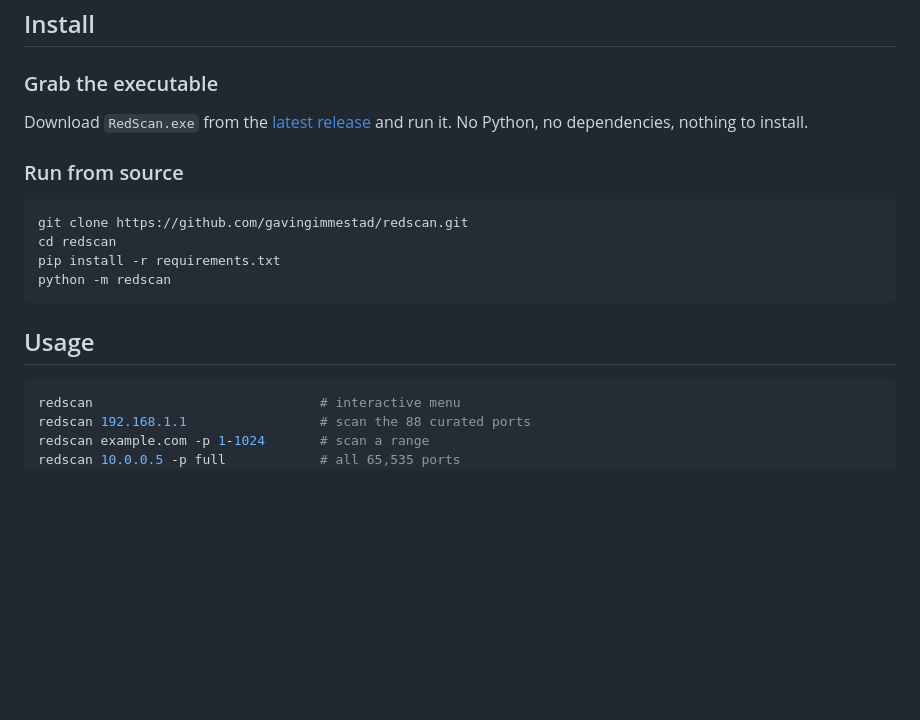
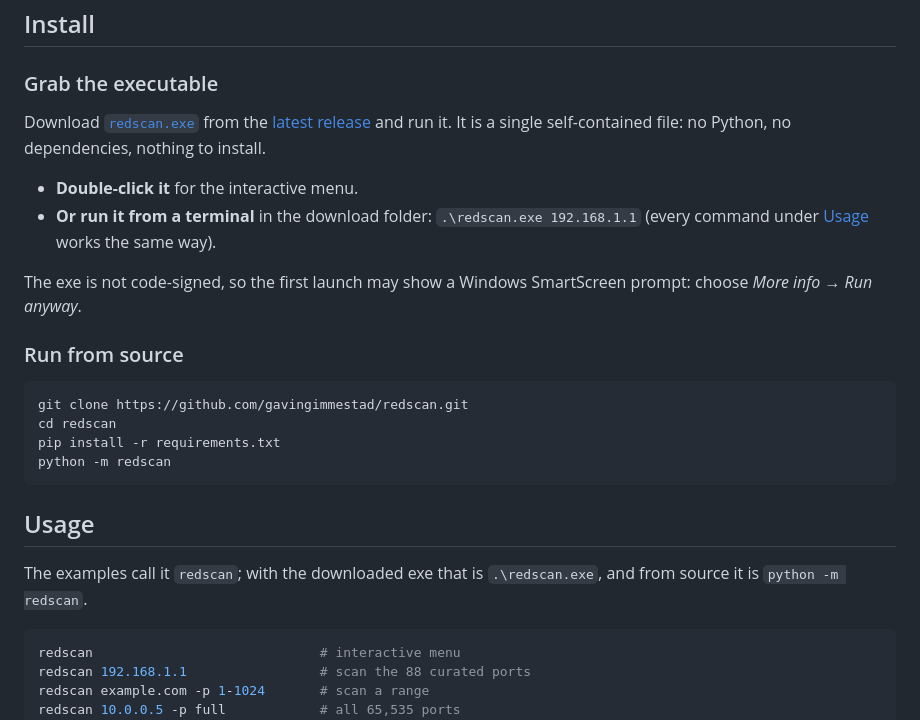
Before and after one commit to gavingimmestad/redscan, a Markdown page: README.md, the part around one of its changes. Rendered like a GitHub page; blank space fills up the shorter version.

````diff
--- a/README.md
+++ b/README.md
@@ -53,8 +62,17 @@ live in a single shade of angry red.
 
 ### Grab the executable
 
-Download `RedScan.exe` from the [latest release](../../releases/latest) and run
-it. No Python, no dependencies, nothing to install.
+Download [`redscan.exe`](https://github.com/gavingimmestad/redscan/releases/latest/download/redscan.exe)
+from the [latest release](https://github.com/gavingimmestad/redscan/releases/latest)
+and run it. It is a single self-contained file: no Python, no dependencies,
+nothing to install.
+
+- **Double-click it** for the interactive menu.
+- **Or run it from a terminal** in the download folder:
+  `.\redscan.exe 192.168.1.1` (every command under [Usage](#usage) works the same way).
+
+The exe is not code-signed, so the first launch may show a Windows SmartScreen
+prompt: choose *More info* → *Run anyway*.
 
 ### Run from source
 
@@ -66,6 +84,9 @@ python -m redscan
 ```
 
 ## Usage
+
+The examples call it `redscan`; with the downloaded exe that is `.\redscan.exe`,
+and from source it is `python -m redscan`.
 
 ```bash
 redscan                             # interactive menu
````
Also changed, not shown: other parts of README.md (+27 -3 lines), assets/screenshot.png (added).
